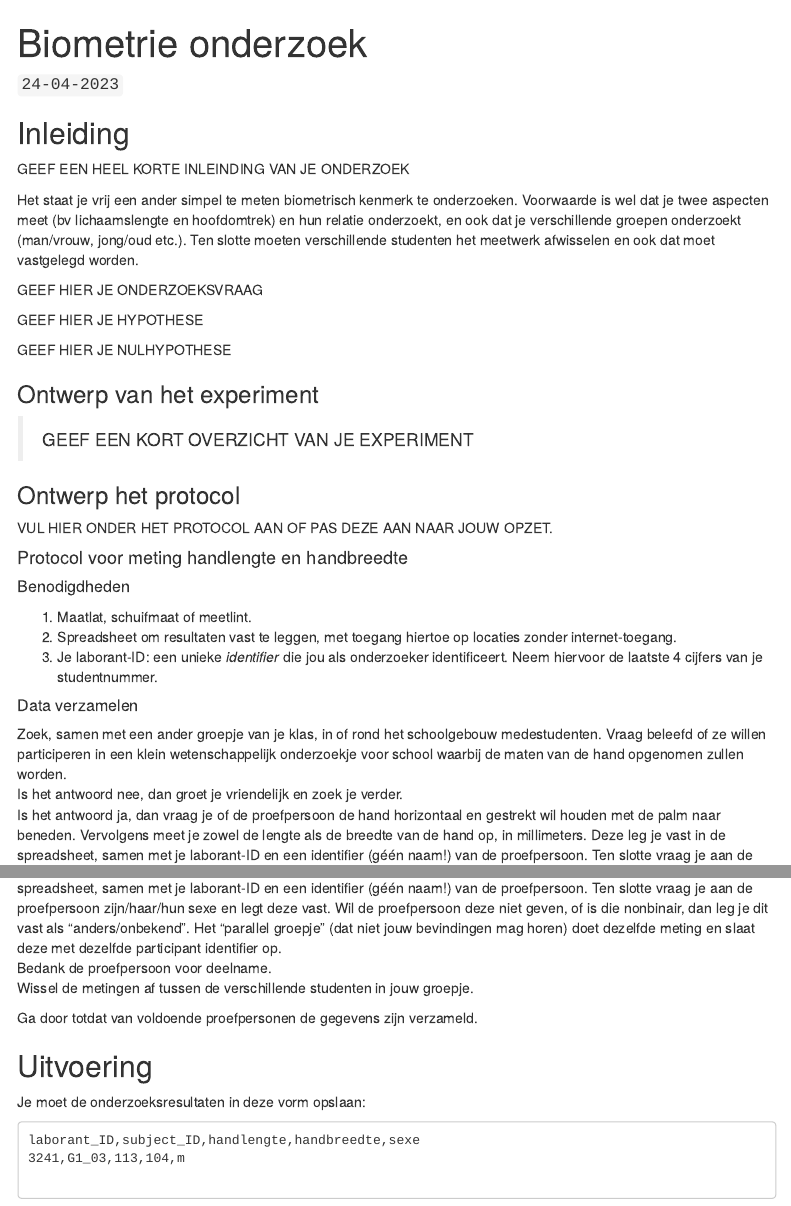
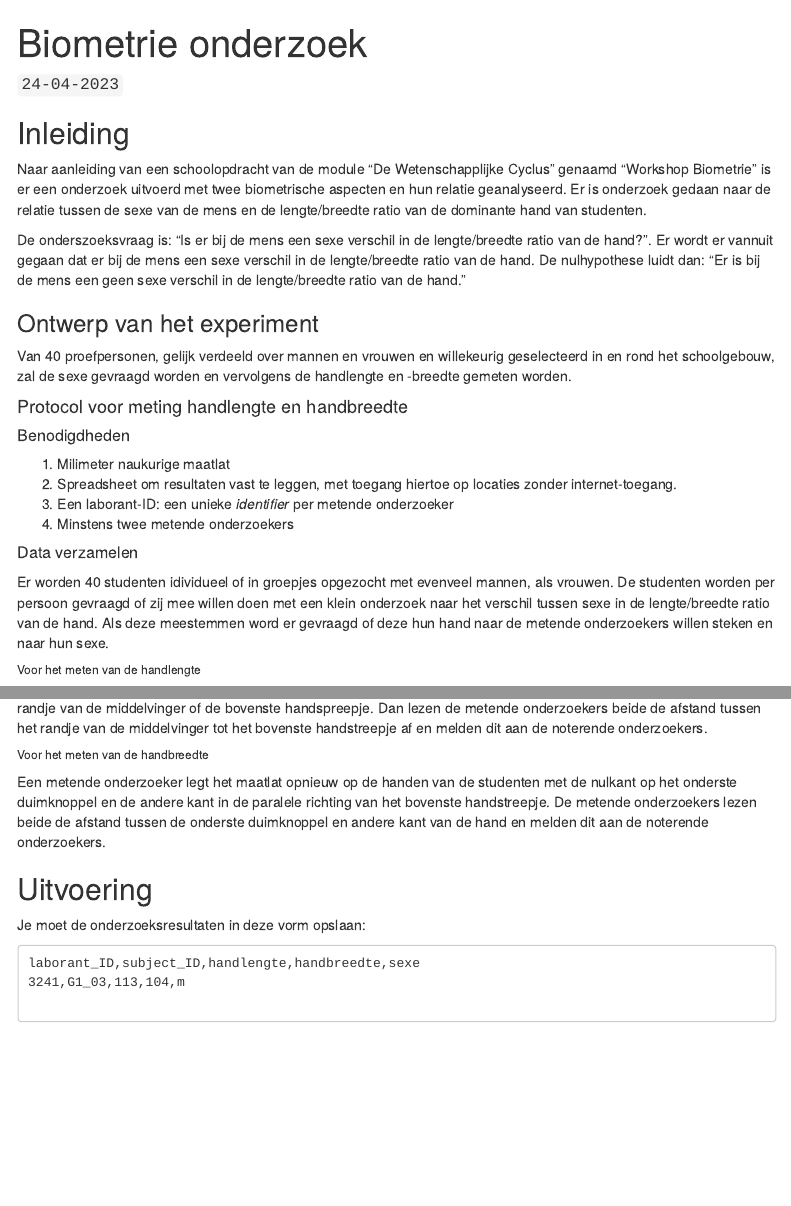
Before and after one commit to cheyennebrouwer/wetenschappelijke_cyclus, an R Markdown document (biometrie_template.Rmd): the page in a window 1100 px wide, from its top, and a second part further down, joined at a grey line. Rendered offline with R 4.5, knitr and Pandoc, with nearby package versions; code that draws random numbers runs with fixed seeds of ours; a font, style sheet, LaTeX package, included part or bibliography that could not be used is replaced or left out; menus at the side of the page are left out.

Commit message:
Changed: - Ineiding - Ontwerp van het experiment - Protocol voor meting handlengte en handbreedte

```diff
--- a/biometrie_template.Rmd
+++ b/biometrie_template.Rmd
@@ -22,56 +22,38 @@ library(ggplot2)
 
 ## Inleiding
 
-GEEF EEN HEEL KORTE INLEINDING VAN JE ONDERZOEK
+Naar aanleiding van een schoolopdracht van de module "De Wetenschapplijke Cyclus" genaamd "Workshop Biometrie" is er een onderzoek uitvoerd met twee biometrische aspecten en hun relatie geanalyseerd. Er is onderzoek gedaan naar de relatie tussen de sexe van de mens en de lengte/breedte ratio van de dominante hand van studenten.
 
-:::info
-Het staat je vrij een ander simpel te meten biometrisch kenmerk te onderzoeken. Voorwaarde is wel dat je twee aspecten meet (bv lichaamslengte en hoofdomtrek) en hun relatie onderzoekt, en ook dat je verschillende groepen onderzoekt (man/vrouw, jong/oud etc.). Ten slotte moeten verschillende studenten het meetwerk afwisselen en ook dat moet vastgelegd worden.
-:::
-
-
-
-:::attention
-GEEF HIER JE ONDERZOEKSVRAAG
-:::
-
-
-:::attention
-GEEF HIER JE HYPOTHESE
-:::
-
-
-:::attention
-GEEF HIER JE NULHYPOTHESE
-:::
+De onderszoeksvraag is: "Is er bij de mens een sexe verschil in de lengte/breedte ratio van de hand?". Er wordt er vannuit gegaan dat er bij de mens een sexe verschil in de lengte/breedte ratio van de hand. De nulhypothese luidt dan: "Er is bij de mens een geen sexe verschil in de lengte/breedte ratio van de hand."
 
 
 ### Ontwerp van het experiment
+Van 40 proefpersonen, gelijk verdeeld over mannen en vrouwen en willekeurig geselecteerd in en rond het schoolgebouw, zal de sexe gevraagd worden en vervolgens de handlengte en -breedte gemeten worden.
 
-> GEEF EEN KORT OVERZICHT VAN JE EXPERIMENT
-
-### Ontwerp het protocol
-
-VUL HIER ONDER HET PROTOCOL AAN OF PAS DEZE AAN NAAR JOUW OPZET.
 
 :::protocol
 #### Protocol voor meting handlengte en handbreedte
 
 ##### Benodigdheden
 
-1. Maatlat, schuifmaat of meetlint.
-2. Spreadsheet om resultaten vast te leggen, met toegang hiertoe op locaties zonder internet-toegang.
-3. Je laborant-ID: een unieke _identifier_ die jou als onderzoeker identificeert. Neem hiervoor de laatste 4 cijfers van je studentnummer.
+1.  Milimeter naukurige maatlat
+2.  Spreadsheet om resultaten vast te leggen, met toegang hiertoe op locaties zonder internet-toegang.
+3.  Een laborant-ID: een unieke *identifier* per metende onderzoeker
+4.  Minstens twee metende onderzoekers
 
 ##### Data verzamelen
 
-Zoek, samen met een ander groepje van je klas, in of rond het schoolgebouw medestudenten. Vraag beleefd of ze willen participeren in een klein wetenschappelijk onderzoekje voor school waarbij de maten van de hand opgenomen zullen worden.
-Is het antwoord nee, dan groet je vriendelijk en zoek je verder.
-Is het antwoord ja, dan vraag je of de proefpersoon de hand horizontaal en gestrekt wil houden met de palm naar beneden. Vervolgens meet je zowel de lengte als de breedte van de hand op, in millimeters. Deze leg je vast in de spreadsheet, samen met je laborant-ID en een identifier (géén naam!) van de proefpersoon. Ten slotte vraag je aan de proefpersoon zijn/haar/hun sexe en legt deze vast. Wil de proefpersoon deze niet geven, of is die nonbinair, dan leg je dit vast als "anders/onbekend". Het "parallel groepje" (dat niet jouw bevindingen mag horen) doet dezelfde meting en slaat deze met dezelfde participant identifier op.
-Bedank de proefpersoon voor deelname.
-Wissel de metingen af tussen de verschillende studenten in jouw groepje.
+Er worden 40 studenten idividueel of in groepjes opgezocht met evenveel mannen, als vrouwen. De studenten worden per persoon gevraagd of zij mee willen doen met een klein onderzoek naar het verschil tussen sexe in de lengte/breedte ratio van de hand. Als deze meestemmen word er gevraagd of deze hun hand naar de metende onderzoekers willen steken en naar hun sexe.
 
-Ga door totdat van voldoende proefpersonen de gegevens zijn verzameld.
+###### Voor het meten van de handlengte
+
+Een metende onderzoeker legt het maatlat op de handen van de studenten met de nulkant op het randje van de middelvinger of het bovenste handstreepje. De andere kant van het maatlat gaat dan richting de andere kant; op het randje van de middelvinger of de bovenste handspreepje. Dan lezen de metende onderzoekers beide de afstand tussen het randje van de middelvinger tot het bovenste handstreepje af en melden dit aan de noterende onderzoekers.
+
+###### Voor het meten van de handbreedte
+
+Een metende onderzoeker legt het maatlat opnieuw op de handen van de studenten met de nulkant op het onderste duimknoppel en de andere kant in de paralele richting van het bovenste handstreepje. De metende onderzoekers lezen beide de afstand tussen de onderste duimknoppel en andere kant van de hand en melden dit aan de noterende onderzoekers.
 :::
+
 
 
 ## Uitvoering
```
